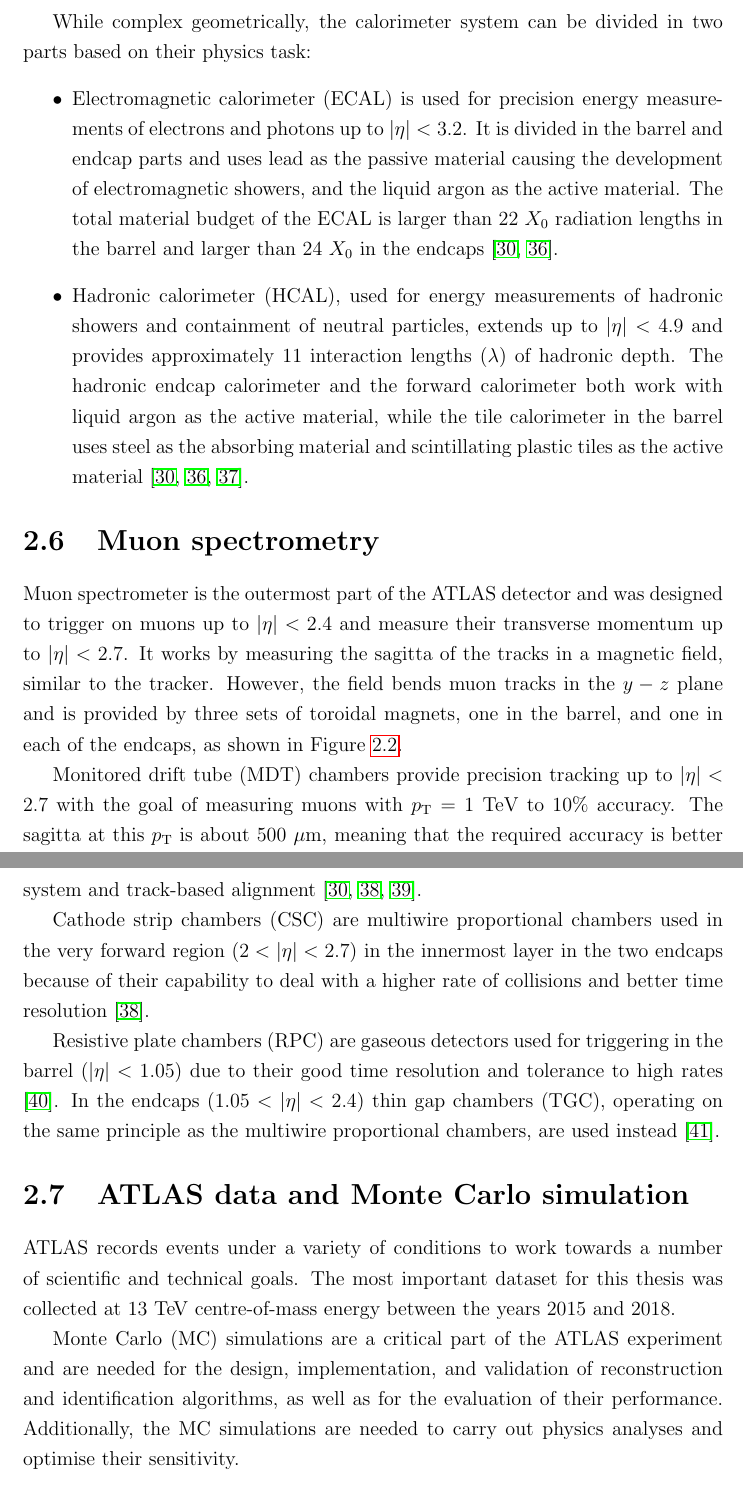
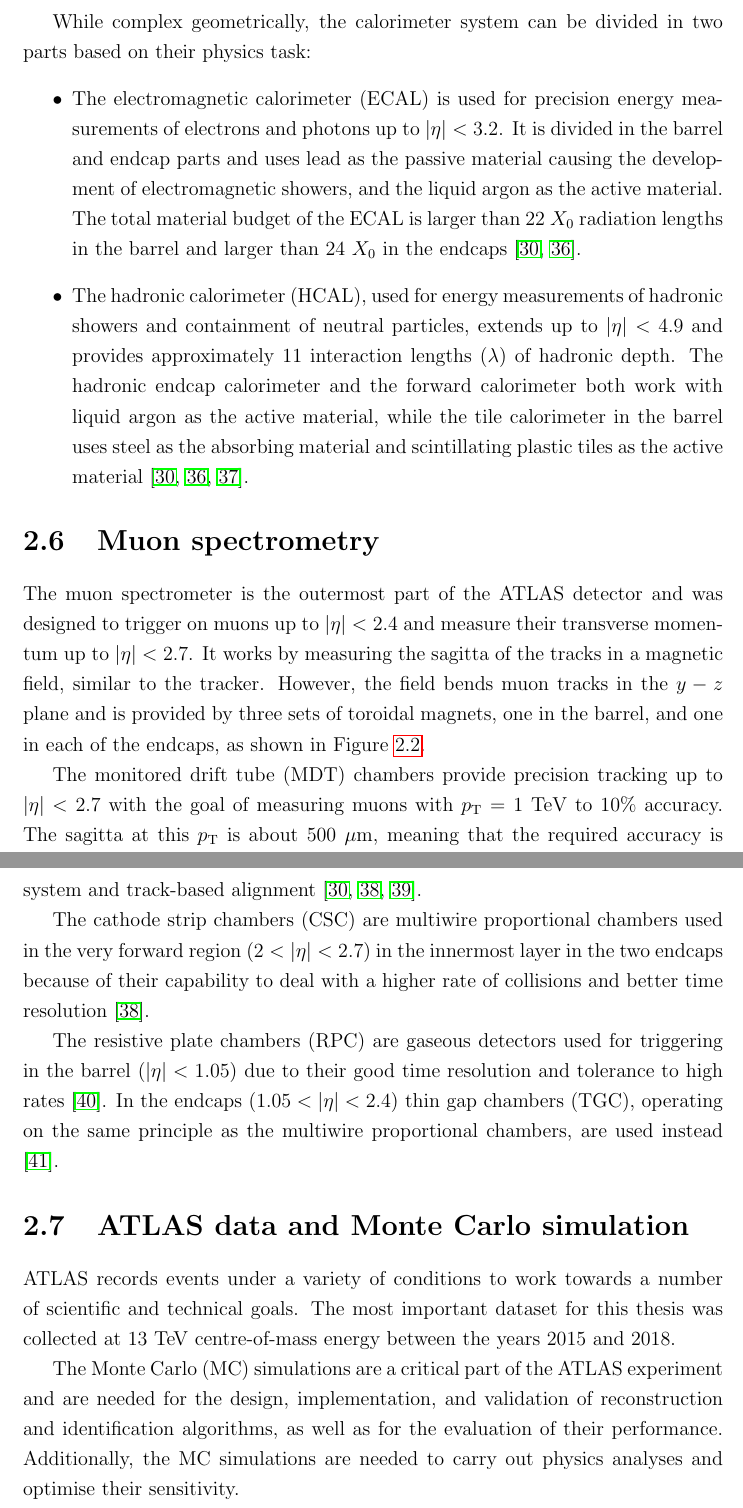
Before and after one commit to mzgubic/thesis, a LaTeX thesis (Hmumu.tex, which reads chapters/experiment.tex): two parts of pages 34 and 36 of 124, joined at a grey line, cut so that both start at the same text. Compiled offline with pdfLaTeX.

Commit message:
corrections experiment

```diff
--- a/chapters/experiment.tex
+++ b/chapters/experiment.tex
@@ -279,7 +279,7 @@
 While complex geometrically, the calorimeter system can be divided
 in two parts based on their physics task:
 \begin{itemize}
-\item Electromagnetic calorimeter (ECAL) is used for precision
+\item The electromagnetic calorimeter (ECAL) is used for precision
 energy measurements of electrons and photons up to $|\eta| < 3.2$.
 It is divided in the barrel and endcap parts and uses lead as
 the passive material causing the development of electromagnetic
@@ -287,7 +287,7 @@
 material budget of the ECAL is larger than 22 $X_0$ radiation
 lengths in the barrel and larger than 24 $X_0$ in the endcaps
 \cite{CERN-LHCC-96-041, Aad:2008zzm}.
-\item Hadronic calorimeter (HCAL), used for energy measurements
+\item The hadronic calorimeter (HCAL), used for energy measurements
 of hadronic showers and containment of neutral particles, extends
 up to $|\eta| < 4.9$ and provides approximately 11 interaction
 lengths ($\lambda$) of hadronic depth. The hadronic endcap
@@ -300,7 +300,7 @@
 
 \section{Muon spectrometry}
 
-Muon spectrometer is the outermost part of the ATLAS detector and was designed to
+The muon spectrometer is the outermost part of the ATLAS detector and was designed to
 trigger on muons up to $|\eta| < 2.4$ and measure their transverse momentum up
 to $|\eta| < 2.7$. It works by measuring the sagitta of the tracks
 in a magnetic field, similar to the tracker. However, the field
@@ -319,7 +319,7 @@
    \label{fig:exp:ms}
 \end{figure}
 
-Monitored drift tube (MDT) chambers provide precision tracking up to
+The monitored drift tube (MDT) chambers provide precision tracking up to
 $|\eta| < 2.7$ with the goal of measuring muons with $\pt = 1$ TeV
 to 10\% accuracy. The sagitta at this $\pt$ is about 500 $\um$,
 meaning that the required accuracy is better than 50 $\um$.
@@ -340,13 +340,13 @@
 % drift time ~ 700 ns, counting rates 30kHz per tube expected at 'full LHC lumi'
 % which gives 30us to each if equally spaced arrivals
 
-Cathode strip chambers (CSC) are multiwire proportional chambers
+The cathode strip chambers (CSC) are multiwire proportional chambers
 used in the very forward region ($2 < |\eta| < 2.7$)
 in the innermost layer in the two endcaps because of their capability
 to deal with a higher rate of collisions and better time resolution
 \cite{Aad:2010ag}.
 
-Resistive plate chambers (RPC) are gaseous detectors used for
+The resistive plate chambers (RPC) are gaseous detectors used for
 triggering in the barrel ($|\eta| < 1.05$) due to their good time resolution
 and tolerance to high rates \cite{Cattani_2011}. In the endcaps ($1.05 < |\eta| < 2.4$)
 thin gap chambers (TGC), operating on the same principle as the multiwire
@@ -359,7 +359,7 @@
 was collected at 13 \TeV~centre-of-mass energy between the years 2015
 and 2018.
 
-Monte Carlo (MC) simulations are a critical part of the ATLAS experiment
+The Monte Carlo (MC) simulations are a critical part of the ATLAS experiment
 and are needed for the design, implementation, and validation of
 reconstruction and identification algorithms, as well as for the evaluation
 of their performance. Additionally, the MC simulations are needed to
```
Also changed, not shown: chapters/experiment.tex (26 more changed lines).
